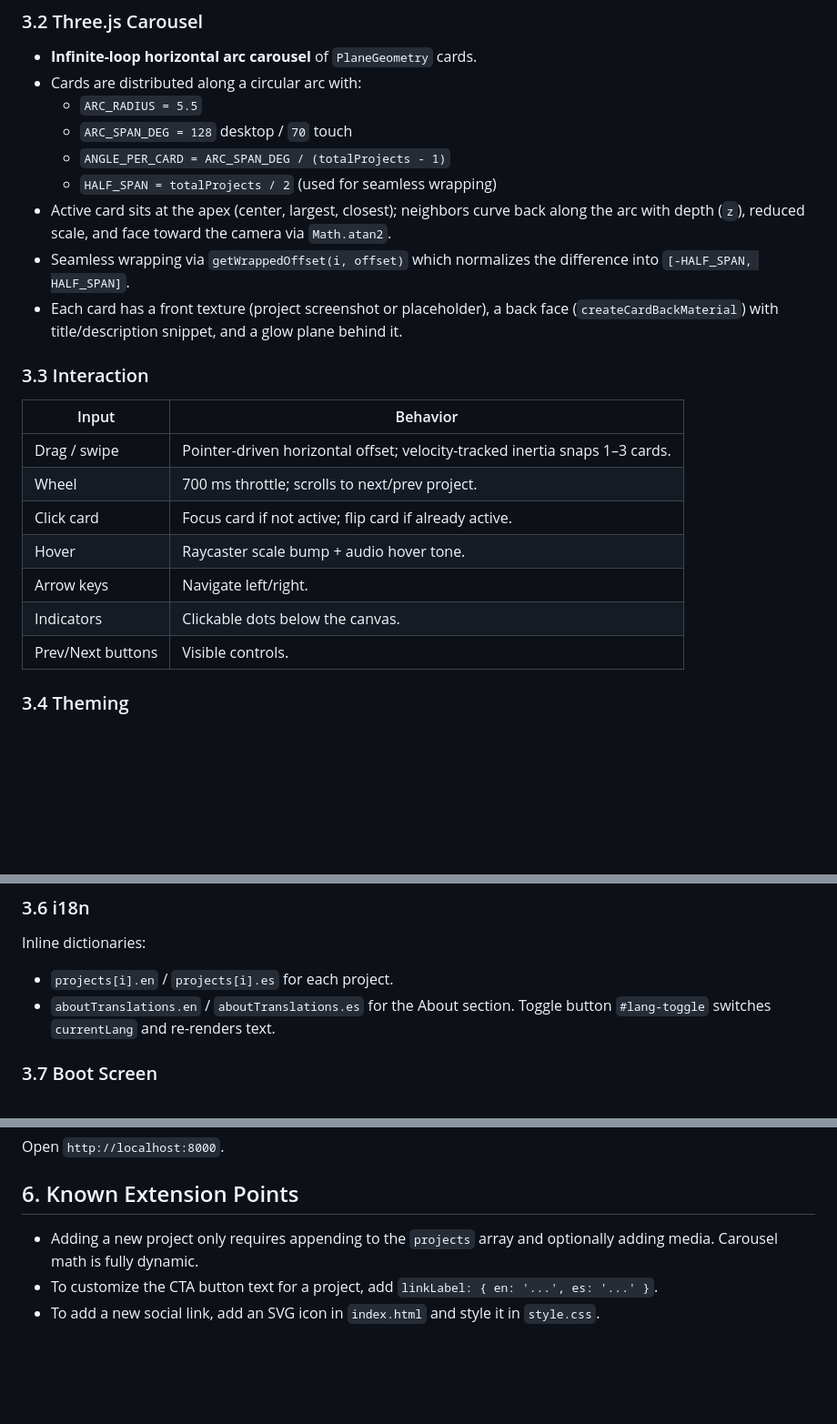
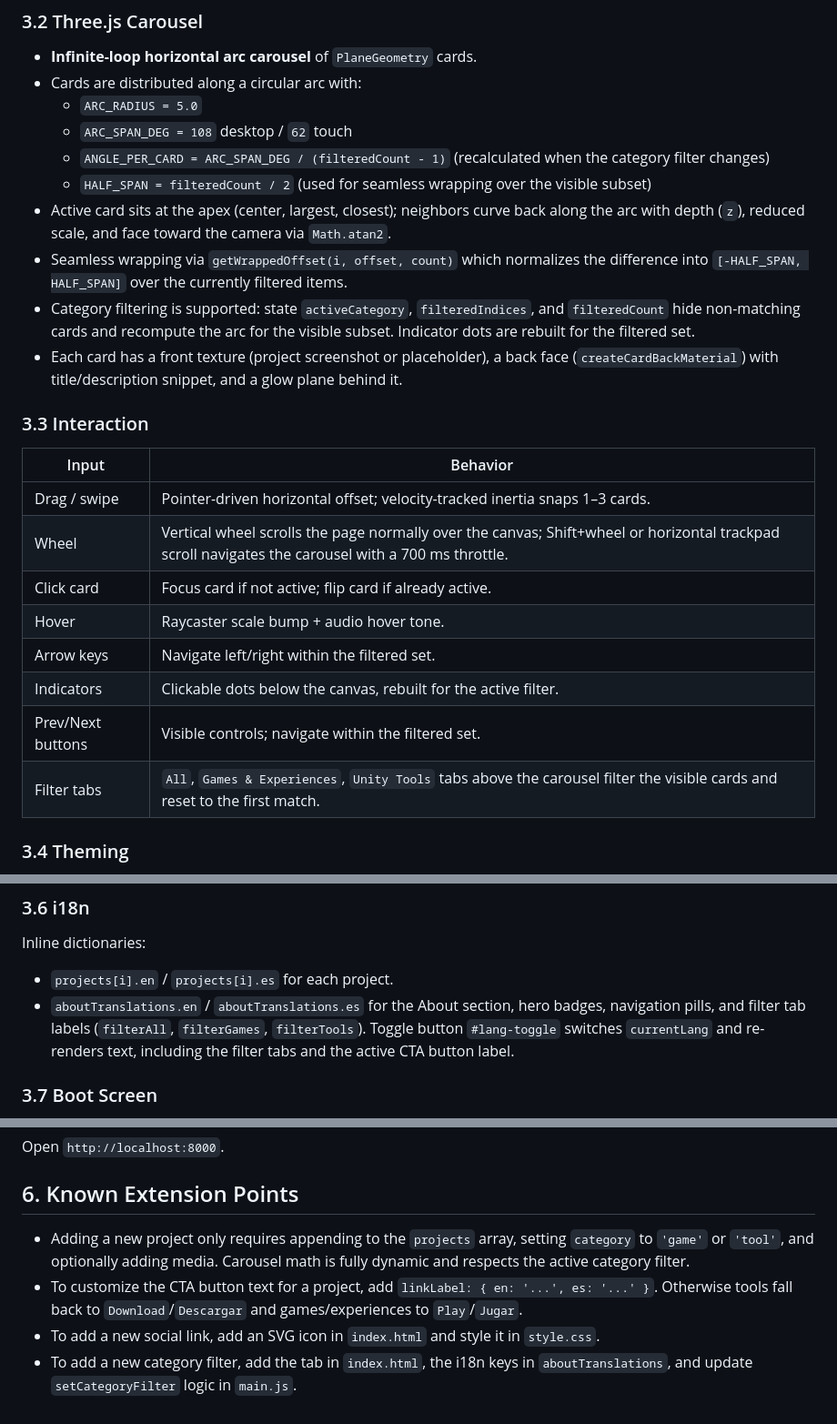
Before and after one commit to Krost22/Krost_Portfolio, a Markdown page: PROJECT_CONTEXT.MD, 3 parts joined by grey strips. Shown at 91% size. Rendered like a GitHub page; blank space fills up the shorter version.

Commit message:
docs: actualiza PROJECT_CONTEXT con category, filtros y wheel scroll

```diff
--- a/PROJECT_CONTEXT.MD
+++ b/PROJECT_CONTEXT.MD
@@ -67,12 +68,13 @@ At runtime, `main.js` augments each project with:
 
 - **Infinite-loop horizontal arc carousel** of `PlaneGeometry` cards.
 - Cards are distributed along a circular arc with:
-  - `ARC_RADIUS = 5.5`
-  - `ARC_SPAN_DEG = 128` desktop / `70` touch
-  - `ANGLE_PER_CARD = ARC_SPAN_DEG / (totalProjects - 1)`
-  - `HALF_SPAN = totalProjects / 2` (used for seamless wrapping)
+  - `ARC_RADIUS = 5.0`
+  - `ARC_SPAN_DEG = 108` desktop / `62` touch
+  - `ANGLE_PER_CARD = ARC_SPAN_DEG / (filteredCount - 1)` (recalculated when the category filter changes)
+  - `HALF_SPAN = filteredCount / 2` (used for seamless wrapping over the visible subset)
 - Active card sits at the apex (center, largest, closest); neighbors curve back along the arc with depth (`z`), reduced scale, and face toward the camera via `Math.atan2`.
-- Seamless wrapping via `getWrappedOffset(i, offset)` which normalizes the difference into `[-HALF_SPAN, HALF_SPAN]`.
+- Seamless wrapping via `getWrappedOffset(i, offset, count)` which normalizes the difference into `[-HALF_SPAN, HALF_SPAN]` over the currently filtered items.
+- Category filtering is supported: state `activeCategory`, `filteredIndices`, and `filteredCount` hide non-matching cards and recompute the arc for the visible subset. Indicator dots are rebuilt for the filtered set.
 - Each card has a front texture (project screenshot or placeholder), a back face (`createCardBackMaterial`) with title/description snippet, and a glow plane behind it.
 
 ### 3.3 Interaction
@@ -80,12 +82,13 @@ At runtime, `main.js` augments each project with:
 | Input | Behavior |
 |-------|----------|
 | Drag / swipe | Pointer-driven horizontal offset; velocity-tracked inertia snaps 1–3 cards. |
-| Wheel | 700 ms throttle; scrolls to next/prev project. |
+| Wheel | Vertical wheel scrolls the page normally over the canvas; Shift+wheel or horizontal trackpad scroll navigates the carousel with a 700 ms throttle. |
 | Click card | Focus card if not active; flip card if already active. |
 | Hover | Raycaster scale bump + audio hover tone. |
-| Arrow keys | Navigate left/right. |
-| Indicators | Clickable dots below the canvas. |
-| Prev/Next buttons | Visible controls. |
+| Arrow keys | Navigate left/right within the filtered set. |
+| Indicators | Clickable dots below the canvas, rebuilt for the active filter. |
+| Prev/Next buttons | Visible controls; navigate within the filtered set. |
+| Filter tabs | `All`, `Games & Experiences`, `Unity Tools` tabs above the carousel filter the visible cards and reset to the first match. |
 
 ### 3.4 Theming
 
@@ -99,8 +102,8 @@ Procedural Web Audio API sounds: boot sweep, click, project-specific chords (one
 
 Inline dictionaries:
 - `projects[i].en` / `projects[i].es` for each project.
-- `aboutTranslations.en` / `aboutTranslations.es` for the About section.
-Toggle button `#lang-toggle` switches `currentLang` and re-renders text.
+- `aboutTranslations.en` / `aboutTranslations.es` for the About section, hero badges, navigation pills, and filter tab labels (`filterAll`, `filterGames`, `filterTools`).
+Toggle button `#lang-toggle` switches `currentLang` and re-renders text, including the filter tabs and the active CTA button label.
 
 ### 3.7 Boot Screen
 
@@ -130,6 +133,7 @@ Open `http://localhost:8000`.
 
 ## 6. Known Extension Points
 
-- Adding a new project only requires appending to the `projects` array and optionally adding media. Carousel math is fully dynamic.
-- To customize the CTA button text for a project, add `linkLabel: { en: '...', es: '...' }`.
+- Adding a new project only requires appending to the `projects` array, setting `category` to `'game'` or `'tool'`, and optionally adding media. Carousel math is fully dynamic and respects the active category filter.
+- To customize the CTA button text for a project, add `linkLabel: { en: '...', es: '...' }`. Otherwise tools fall back to `Download`/`Descargar` and games/experiences to `Play`/`Jugar`.
 - To add a new social link, add an SVG icon in `index.html` and style it in `style.css`.
+- To add a new category filter, add the tab in `index.html`, the i18n keys in `aboutTranslations`, and update `setCategoryFilter` logic in `main.js`.
```
Also changed, not shown: other parts of PROJECT_CONTEXT.MD (+5 -4 lines).
